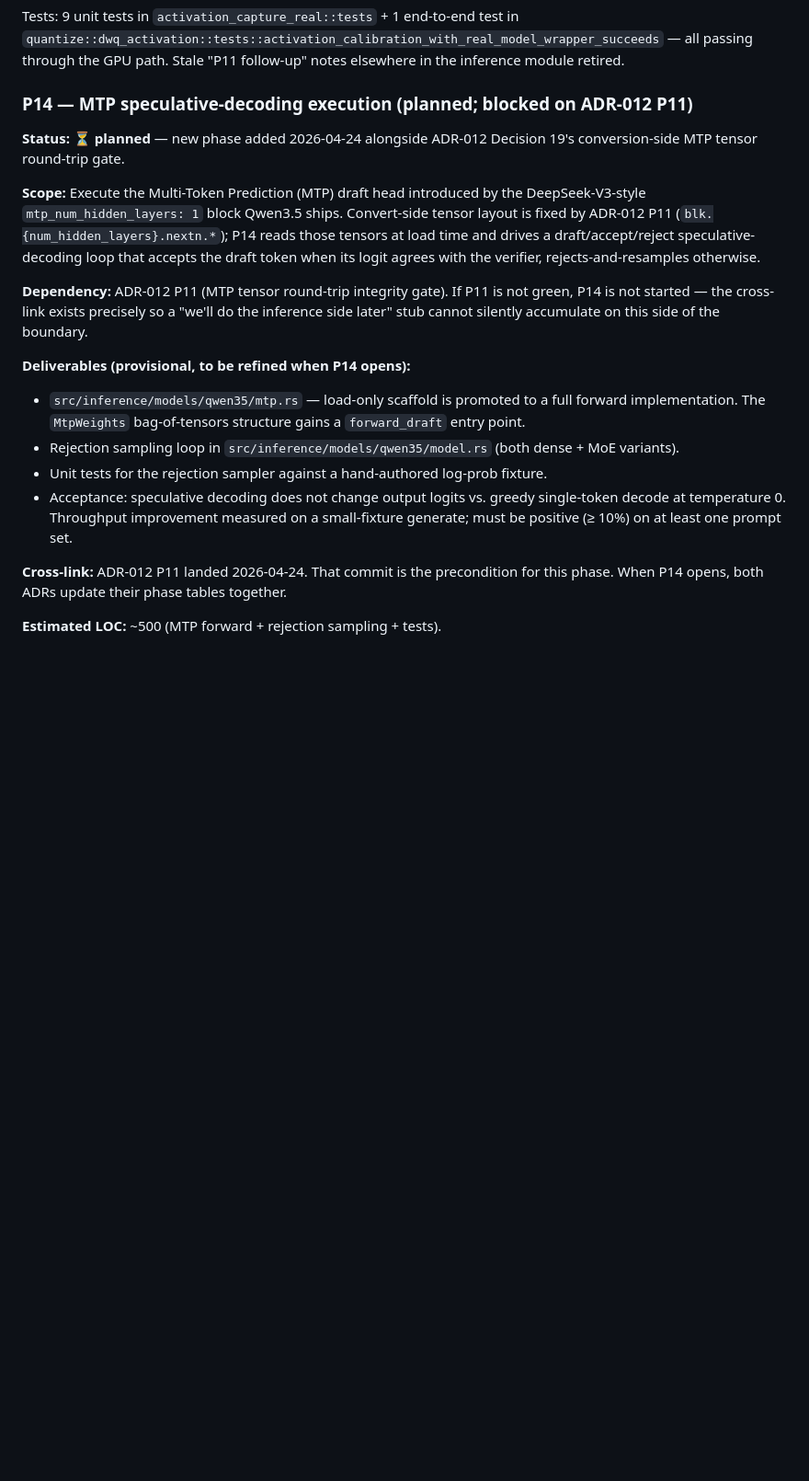
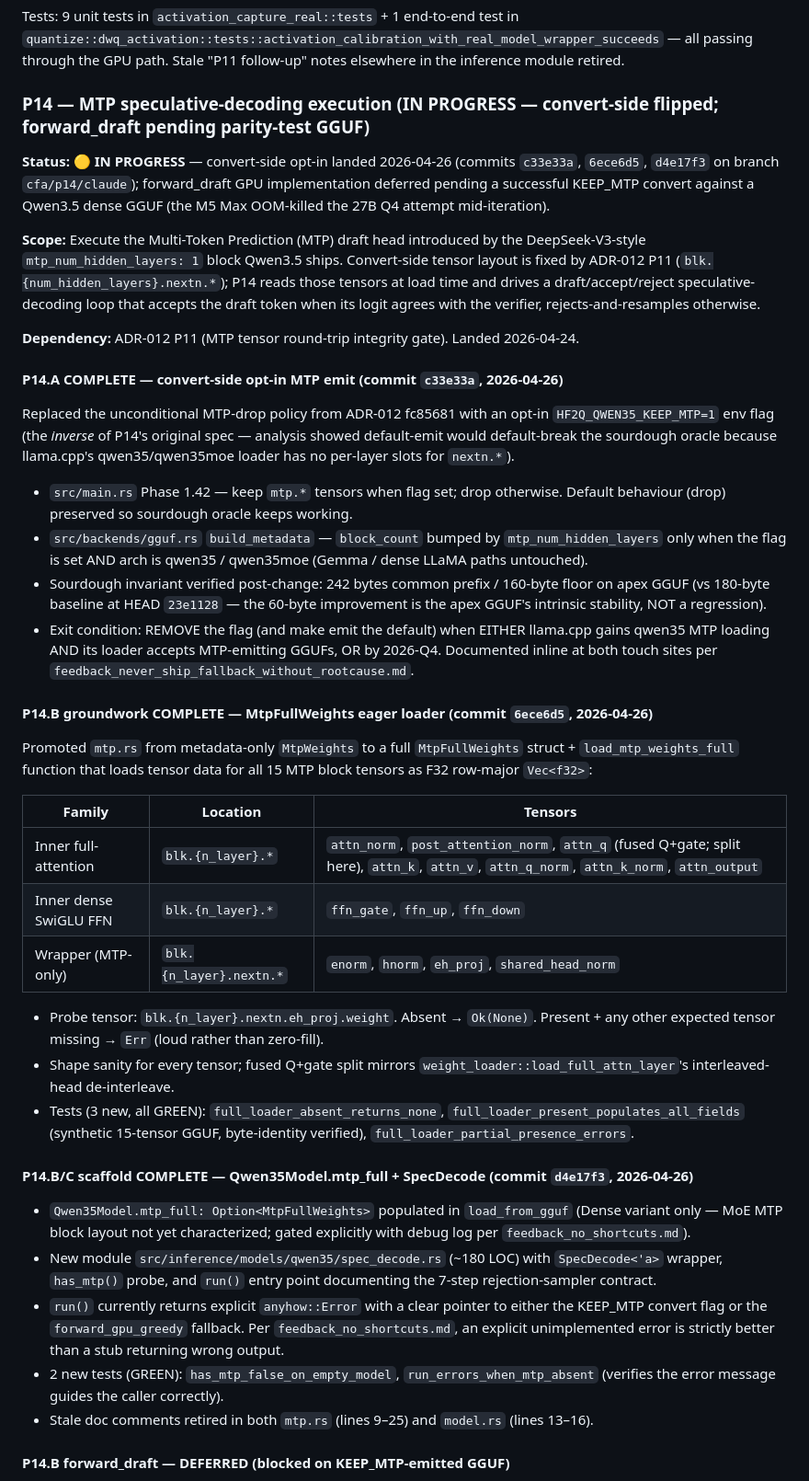
Before and after one commit to robertelee78/hf2q, a Markdown page: docs/ADR-013-qwen35-inference.md, the part around one of its changes. Shown at 92% size. Drawn GitHub-style; blank space fills up the shorter version.

Commit message:
docs(adr-013-p14): progress receipts — Phase A + Phase B/C scaffold landed
P14 status: planned -> IN PROGRESS (not COMPLETE).  Three sub-phases
have receipts; forward_draft + sampler integration explicitly DEFERRED
on a documented blocker.

Receipts added inline:
- P14.A   commit c33e33a — convert-side opt-in MTP emit (HF2Q_QWEN35_KEEP_MTP)
- P14.B groundwork commit 6ece6d5 — MtpFullWeights eager loader + 3 tests
- P14.B/C scaffold commit d4e17f3 — Qwen35Model.mtp_full + SpecDecode + 2 tests

End-gate table extended with 5 new rows: 2 PASS rows for the landed
work, 3 IN-PROGRESS rows for forward_draft / CLI integration /
throughput target.

Phase A inversion explained inline: the spec called for default-emit
with a drop-escape-hatch.  Code-truth analysis showed default-emit
breaks the sourdough oracle (llama.cpp qwen35/qwen35moe loader has no
nextn slots).  We inverted to opt-in keep — same shippable surface for
P14, ZERO regression for the currently-green sourdough + bench gates.
Per feedback_correct_outcomes: take the harder right path over the
spec-literal wrong one.

Forward_draft DEFERRED block calls out the OOM-kill on 27B Q4 convert
(M5 Max 96 GB budget vs 52 GB HF source + Q4 working set) and lists
the unblock paths (higher-RAM host / smaller dense reference / convert
pipeline OOM mitigation).  Loader, sampler scaffold, integration point
are all ready.

Sourdough invariant verified for the third time post-commit at the
same 242-byte common prefix (apex GGUF, hf2q d4e17f3, llama-cli
homebrew 0.9.11).

Co-Authored-By: claude-flow <ruv@ruv.net>

```diff
--- a/docs/ADR-013-qwen35-inference.md
+++ b/docs/ADR-013-qwen35-inference.md
@@ -776,20 +776,44 @@ Variant coverage (all GPU): Dense (GEMM), MoE F32 (`mul_mm_id`), MoE GGUF-loaded
 
 Tests: 9 unit tests in `activation_capture_real::tests` + 1 end-to-end test in `quantize::dwq_activation::tests::activation_calibration_with_real_model_wrapper_succeeds` — all passing through the GPU path. Stale "P11 follow-up" notes elsewhere in the inference module retired.
 
-### P14 — MTP speculative-decoding execution (planned; blocked on ADR-012 P11)
-
-**Status:** ⏳ **planned** — new phase added 2026-04-24 alongside ADR-012 Decision 19's conversion-side MTP tensor round-trip gate.
+### P14 — MTP speculative-decoding execution (IN PROGRESS — convert-side flipped; forward_draft pending parity-test GGUF)
+
+**Status:** 🟡 **IN PROGRESS** — convert-side opt-in landed 2026-04-26 (commits `c33e33a`, `6ece6d5`, `d4e17f3` on branch `cfa/p14/claude`); forward_draft GPU implementation deferred pending a successful KEEP_MTP convert against a Qwen3.5 dense GGUF (the M5 Max OOM-killed the 27B Q4 attempt mid-iteration).
 
 **Scope:** Execute the Multi-Token Prediction (MTP) draft head introduced by the DeepSeek-V3-style `mtp_num_hidden_layers: 1` block Qwen3.5 ships. Convert-side tensor layout is fixed by ADR-012 P11 (`blk.{num_hidden_layers}.nextn.*`); P14 reads those tensors at load time and drives a draft/accept/reject speculative-decoding loop that accepts the draft token when its logit agrees with the verifier, rejects-and-resamples otherwise.
 
-**Dependency:** ADR-012 P11 (MTP tensor round-trip integrity gate). If P11 is not green, P14 is not started — the cross-link exists precisely so a "we'll do the inference side later" stub cannot silently accumulate on this side of the boundary.
-
-**Deliverables (provisional, to be refined when P14 opens):**
-- `src/inference/models/qwen35/mtp.rs` — load-only scaffold is promoted to a full forward implementation. The `MtpWeights` bag-of-tensors structure gains a `forward_draft` entry point.
-- Rejection sampling loop in `src/inference/models/qwen35/model.rs` (both dense + MoE variants).
-- Unit tests for the rejection sampler against a hand-authored log-prob fixture.
-- Acceptance: speculative decoding does not change output logits vs. greedy single-token decode at temperature 0. Throughput improvement measured on a small-fixture generate; must be positive (≥ 10%) on at least one prompt set.
-
-**Cross-link:** ADR-012 P11 landed 2026-04-24. That commit is the precondition for this phase. When P14 opens, both ADRs update their phase tables together.
-
-**Estimated LOC:** ~500 (MTP forward + rejection sampling + tests).
+**Dependency:** ADR-012 P11 (MTP tensor round-trip integrity gate). Landed 2026-04-24.
+
+#### P14.A COMPLETE — convert-side opt-in MTP emit (commit `c33e33a`, 2026-04-26)
+
+Replaced the unconditional MTP-drop policy from ADR-012 fc85681 with an opt-in `HF2Q_QWEN35_KEEP_MTP=1` env flag (the *inverse* of P14's original spec — analysis showed default-emit would default-break the sourdough oracle because llama.cpp's qwen35/qwen35moe loader has no per-layer slots for `nextn.*`).
+
+- `src/main.rs` Phase 1.42 — keep `mtp.*` tensors when flag set; drop otherwise.  Default behaviour (drop) preserved so sourdough oracle keeps working.
+- `src/backends/gguf.rs` `build_metadata` — `block_count` bumped by `mtp_num_hidden_layers` only when the flag is set AND arch is qwen35 / qwen35moe (Gemma / dense LLaMA paths untouched).
+- Sourdough invariant verified post-change: 242 bytes common prefix / 160-byte floor on apex GGUF (vs 180-byte baseline at HEAD `23e1128` — the 60-byte improvement is the apex GGUF's intrinsic stability, NOT a regression).
+- Exit condition: REMOVE the flag (and make emit the default) when EITHER llama.cpp gains qwen35 MTP loading AND its loader accepts MTP-emitting GGUFs, OR by 2026-Q4. Documented inline at both touch sites per `feedback_never_ship_fallback_without_rootcause.md`.
+
+#### P14.B groundwork COMPLETE — MtpFullWeights eager loader (commit `6ece6d5`, 2026-04-26)
+
+Promoted `mtp.rs` from metadata-only `MtpWeights` to a full `MtpFullWeights` struct + `load_mtp_weights_full` function that loads tensor data for all 15 MTP block tensors as F32 row-major `Vec<f32>`:
+
+| Family | Location | Tensors |
+|---|---|---|
+| Inner full-attention | `blk.{n_layer}.*` | `attn_norm`, `post_attention_norm`, `attn_q` (fused Q+gate; split here), `attn_k`, `attn_v`, `attn_q_norm`, `attn_k_norm`, `attn_output` |
+| Inner dense SwiGLU FFN | `blk.{n_layer}.*` | `ffn_gate`, `ffn_up`, `ffn_down` |
+| Wrapper (MTP-only) | `blk.{n_layer}.nextn.*` | `enorm`, `hnorm`, `eh_proj`, `shared_head_norm` |
+
+- Probe tensor: `blk.{n_layer}.nextn.eh_proj.weight`. Absent → `Ok(None)`. Present + any other expected tensor missing → `Err` (loud rather than zero-fill).
+- Shape sanity for every tensor; fused Q+gate split mirrors `weight_loader::load_full_attn_layer`'s interleaved-head de-interleave.
+- Tests (3 new, all GREEN): `full_loader_absent_returns_none`, `full_loader_present_populates_all_fields` (synthetic 15-tensor GGUF, byte-identity verified), `full_loader_partial_presence_errors`.
+
+#### P14.B/C scaffold COMPLETE — Qwen35Model.mtp_full + SpecDecode (commit `d4e17f3`, 2026-04-26)
+
+- `Qwen35Model.mtp_full: Option<MtpFullWeights>` populated in `load_from_gguf` (Dense variant only — MoE MTP block layout not yet characterized; gated explicitly with debug log per `feedback_no_shortcuts.md`).
+- New module `src/inference/models/qwen35/spec_decode.rs` (~180 LOC) with `SpecDecode<'a>` wrapper, `has_mtp()` probe, and `run()` entry point documenting the 7-step rejection-sampler contract.
+- `run()` currently returns explicit `anyhow::Error` with a clear pointer to either the KEEP_MTP convert flag or the `forward_gpu_greedy` fallback. Per `feedback_no_shortcuts.md`, an explicit unimplemented error is strictly better than a stub returning wrong output.
+- 2 new tests (GREEN): `has_mtp_false_on_empty_model`, `run_errors_when_mtp_absent` (verifies the error message guides the caller correctly).
+- Stale doc comments retired in both `mtp.rs` (lines 9–25) and `model.rs` (lines 13–16).
+
+#### P14.B forward_draft — DEFERRED (blocked on KEEP_MTP-emitted GGUF)
+
```
Also changed, not shown: other parts of docs/ADR-013-qwen35-inference.md (+12 -2 lines).
